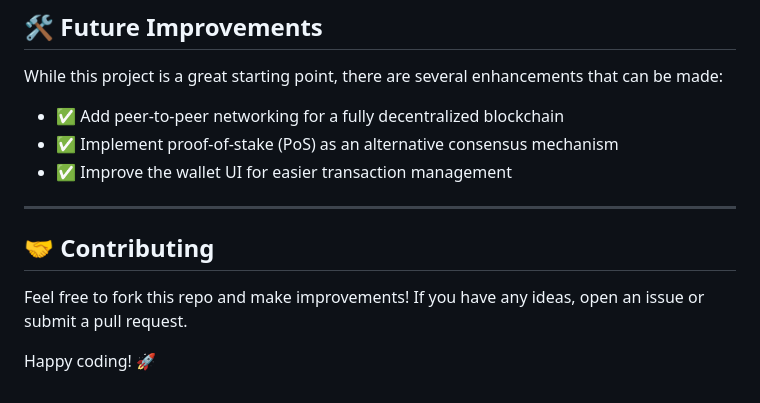
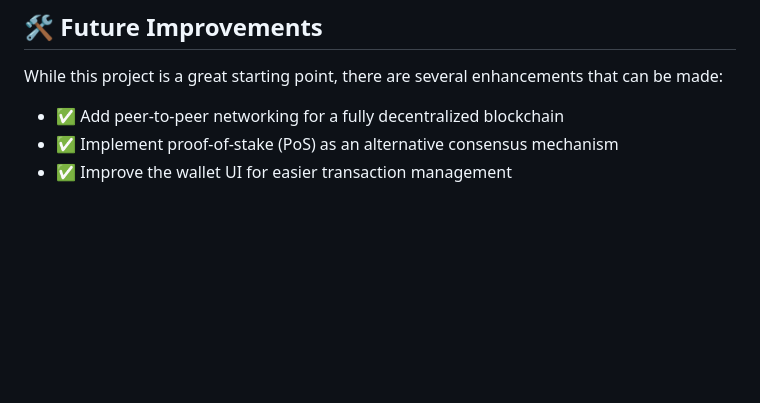
Before and after one commit to asmit990/blockchain-prototype, a Markdown page: README.md, the part around the change. GitHub-like rendering; blank space fills up the shorter version.

```diff
--- a/README.md
+++ b/README.md
@@ -124,10 +124,3 @@ While this project is a great starting point, there are several enhancements tha
 - ✅ Add peer-to-peer networking for a fully decentralized blockchain
 - ✅ Implement proof-of-stake (PoS) as an alternative consensus mechanism
 - ✅ Improve the wallet UI for easier transaction management
-
----
-
-## 🤝 Contributing
-Feel free to fork this repo and make improvements! If you have any ideas, open an issue or submit a pull request.
-
-Happy coding! 🚀
```
